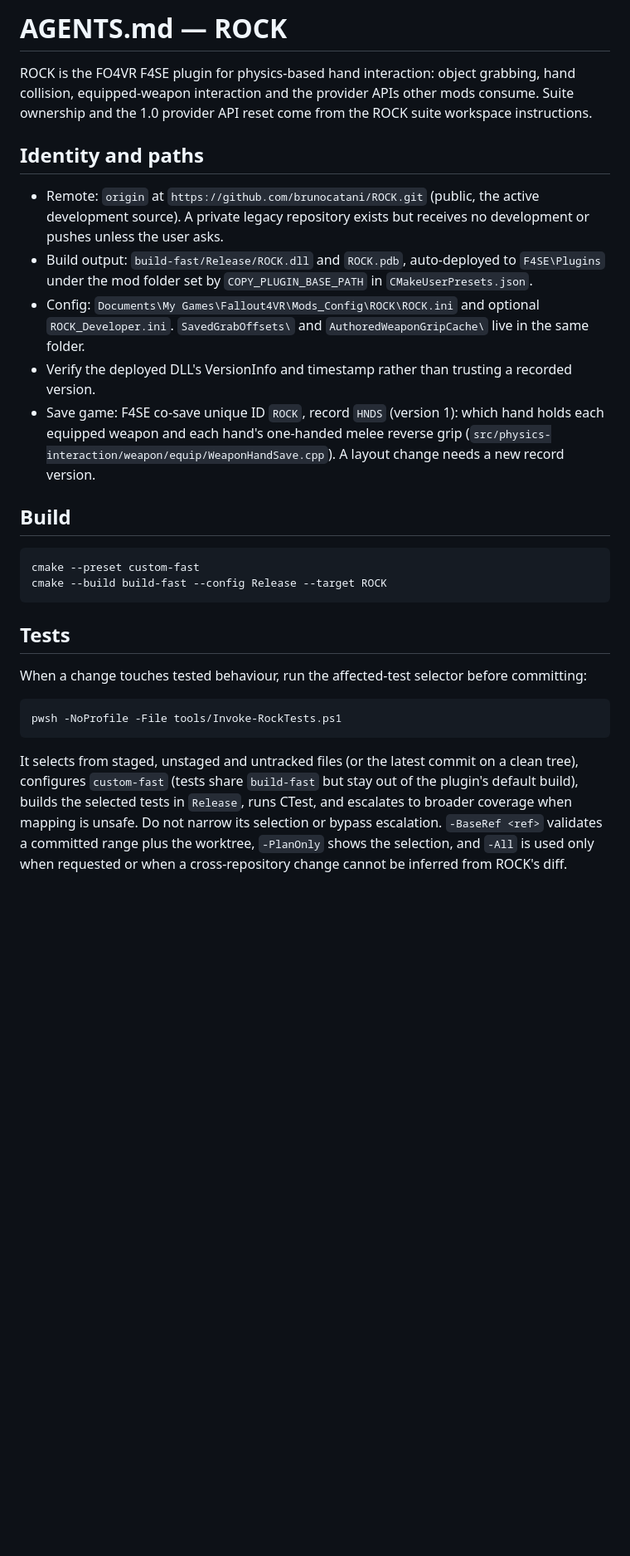
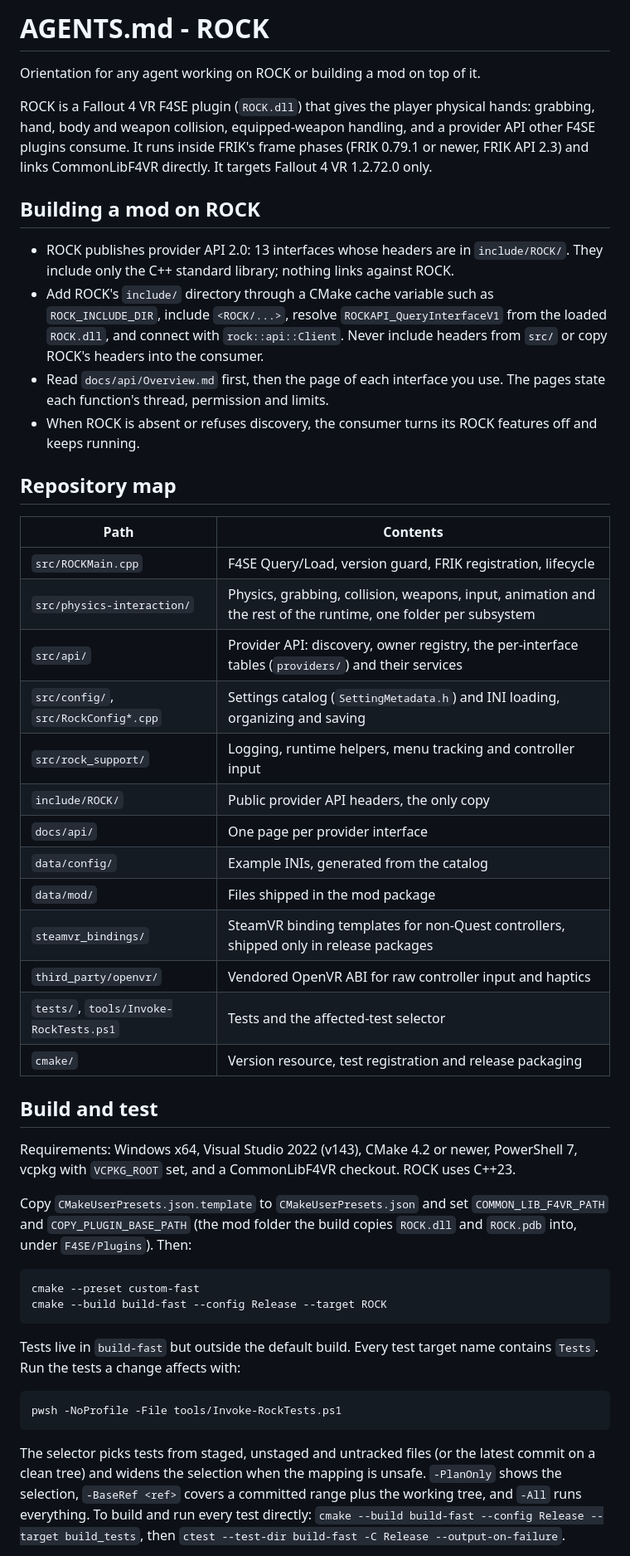
Before and after one commit to brunocatani/ROCK, a Markdown page: AGENTS.md, the part around one of its changes. Shown at 83% size. GitHub-like rendering; blank space fills up the shorter version.

Commit message:
docs/agents: rewrite AGENTS.md as orientation for agents working with ROCK

````diff
--- a/AGENTS.md
+++ b/AGENTS.md
@@ -1,29 +1,50 @@
-# AGENTS.md — ROCK
+# AGENTS.md - ROCK
 
-ROCK is the FO4VR F4SE plugin for physics-based hand interaction: object grabbing, hand collision, equipped-weapon interaction and the provider APIs other mods consume. Suite ownership and the 1.0 provider API reset come from the ROCK suite workspace instructions.
+Orientation for any agent working on ROCK or building a mod on top of it.
 
-## Identity and paths
+ROCK is a Fallout 4 VR F4SE plugin (`ROCK.dll`) that gives the player physical hands: grabbing, hand, body and weapon collision, equipped-weapon handling, and a provider API other F4SE plugins consume. It runs inside FRIK's frame phases (FRIK 0.79.1 or newer, FRIK API 2.3) and links CommonLibF4VR directly. It targets Fallout 4 VR 1.2.72.0 only.
 
-- Remote: `origin` at `https://github.com/brunocatani/ROCK.git` (public, the active development source). A private legacy repository exists but receives no development or pushes unless the user asks.
-- Build output: `build-fast/Release/ROCK.dll` and `ROCK.pdb`, auto-deployed to `F4SE\Plugins` under the mod folder set by `COPY_PLUGIN_BASE_PATH` in `CMakeUserPresets.json`.
-- Config: `Documents\My Games\Fallout4VR\Mods_Config\ROCK\ROCK.ini` and optional `ROCK_Developer.ini`. `SavedGrabOffsets\` and `AuthoredWeaponGripCache\` live in the same folder.
-- Verify the deployed DLL's VersionInfo and timestamp rather than trusting a recorded version.
-- Save game: F4SE co-save unique ID `ROCK`, record `HNDS` (version 1): which hand holds each equipped weapon and each hand's one-handed melee reverse grip (`src/physics-interaction/weapon/equip/WeaponHandSave.cpp`). A layout change needs a new record version.
+## Building a mod on ROCK
 
-## Build
+- ROCK publishes provider API 2.0: 13 interfaces whose headers are in `include/ROCK/`. They include only the C++ standard library; nothing links against ROCK.
+- Add ROCK's `include/` directory through a CMake cache variable such as `ROCK_INCLUDE_DIR`, include `<ROCK/...>`, resolve `ROCKAPI_QueryInterfaceV1` from the loaded `ROCK.dll`, and connect with `rock::api::Client`. Never include headers from `src/` or copy ROCK's headers into the consumer.
+- Read `docs/api/Overview.md` first, then the page of each interface you use. The pages state each function's thread, permission and limits.
+- When ROCK is absent or refuses discovery, the consumer turns its ROCK features off and keeps running.
+
+## Repository map
+
+| Path | Contents |
+| --- | --- |
+| `src/ROCKMain.cpp` | F4SE Query/Load, version guard, FRIK registration, lifecycle |
+| `src/physics-interaction/` | Physics, grabbing, collision, weapons, input, animation and the rest of the runtime, one folder per subsystem |
+| `src/api/` | Provider API: discovery, owner registry, the per-interface tables (`providers/`) and their services |
+| `src/config/`, `src/RockConfig*.cpp` | Settings catalog (`SettingMetadata.h`) and INI loading, organizing and saving |
+| `src/rock_support/` | Logging, runtime helpers, menu tracking and controller input |
+| `include/ROCK/` | Public provider API headers, the only copy |
+| `docs/api/` | One page per provider interface |
+| `data/config/` | Example INIs, generated from the catalog |
+| `data/mod/` | Files shipped in the mod package |
+| `steamvr_bindings/` | SteamVR binding templates for non-Quest controllers, shipped only in release packages |
+| `third_party/openvr/` | Vendored OpenVR ABI for raw controller input and haptics |
+| `tests/`, `tools/Invoke-RockTests.ps1` | Tests and the affected-test selector |
+| `cmake/` | Version resource, test registration and release packaging |
+
+## Build and test
+
+Requirements: Windows x64, Visual Studio 2022 (v143), CMake 4.2 or newer, PowerShell 7, vcpkg with `VCPKG_ROOT` set, and a CommonLibF4VR checkout. ROCK uses C++23.
+
+Copy `CMakeUserPresets.json.template` to `CMakeUserPresets.json` and set `COMMON_LIB_F4VR_PATH` and `COPY_PLUGIN_BASE_PATH` (the mod folder the build copies `ROCK.dll` and `ROCK.pdb` into, under `F4SE/Plugins`). Then:
 
 ```powershell
 cmake --preset custom-fast
 cmake --build build-fast --config Release --target ROCK
 ```
 
-## Tests
-
-When a change touches tested behaviour, run the affected-test selector before committing:
+Tests live in `build-fast` but outside the default build. Every test target name contains `Tests`. Run the tests a change affects with:
 
 ```powershell
 pwsh -NoProfile -File tools/Invoke-RockTests.ps1
 ```
 
-It selects from staged, unstaged and untracked files (or the latest commit on a clean tree), configures `custom-fast` (tests share `build-fast` but stay out of the plugin's default build), builds the selected tests in `Release`, runs CTest, and escalates to broader coverage when mapping is unsafe. Do not narrow its selection or bypass escalation. `-BaseRef <ref>` validates a committed range plus the worktree, `-PlanOnly` shows the selection, and `-All` is used only when requested or when a cross-repository change cannot be inferred from ROCK's diff.
+The selector picks tests from staged, unstaged and untracked files (or the latest commit on a clean tree) and widens the selection when the mapping is unsafe. `-PlanOnly` shows the selection, `-BaseRef <ref>` covers a committed range plus the working tree, and `-All` runs everything. To build and run every test directly: `cmake --build build-fast --config Release --target build_tests`, then `ctest --test-dir build-fast -C Release --output-on-failure`.
 
````
Also changed, not shown: other parts of AGENTS.md (+34 -25 lines).
